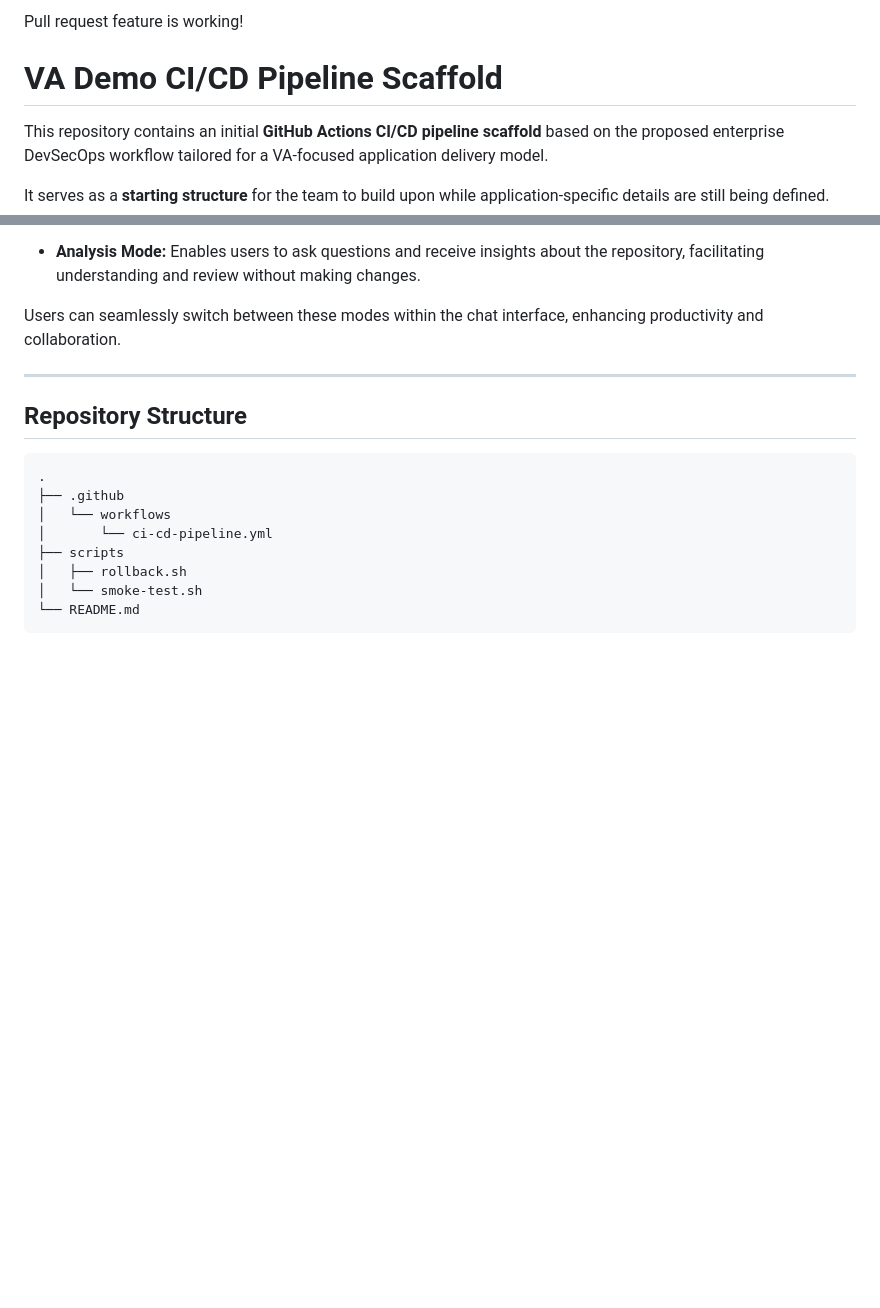
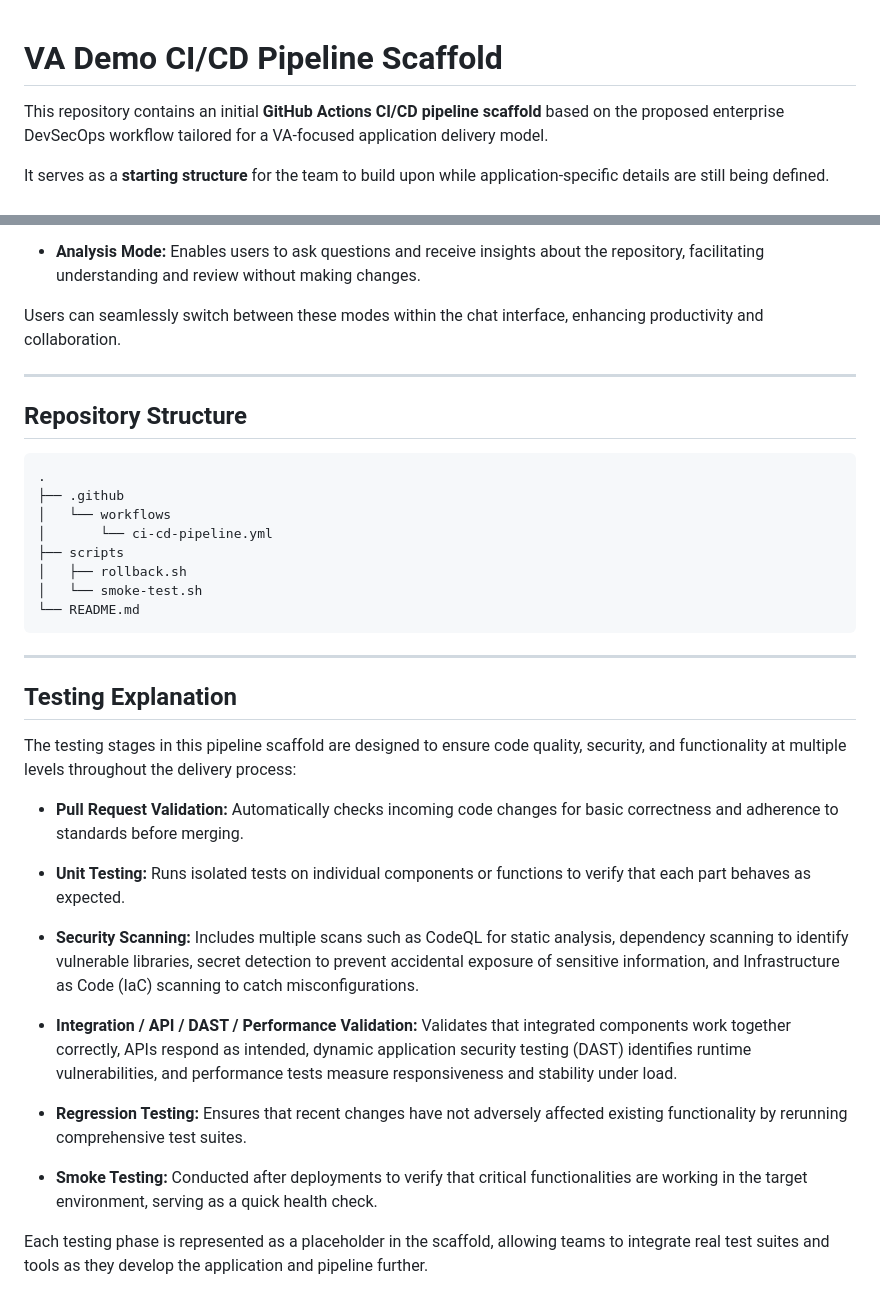
Before and after one commit to masonkeagy/va-demo-pipeline, a Markdown page: README.md, 2 parts joined by grey strips. Rendered like a GitHub page; blank space fills up the shorter version.

Commit message:
Add detailed Testing Explanation section to README

````diff
--- a/README.md
+++ b/README.md
@@ -1,5 +1,3 @@
-Pull request feature is working!
-
 # VA Demo CI/CD Pipeline Scaffold
 
 This repository contains an initial **GitHub Actions CI/CD pipeline scaffold** based on the proposed enterprise DevSecOps workflow tailored for a VA-focused application delivery model.
@@ -159,3 +157,23 @@ Users can seamlessly switch between these modes within the chat interface, enhan
 │   └── smoke-test.sh
 └── README.md
 ```
+
+---
+
+## Testing Explanation
+
+The testing stages in this pipeline scaffold are designed to ensure code quality, security, and functionality at multiple levels throughout the delivery process:
+
+- **Pull Request Validation:** Automatically checks incoming code changes for basic correctness and adherence to standards before merging.
+
+- **Unit Testing:** Runs isolated tests on individual components or functions to verify that each part behaves as expected.
+
+- **Security Scanning:** Includes multiple scans such as CodeQL for static analysis, dependency scanning to identify vulnerable libraries, secret detection to prevent accidental exposure of sensitive information, and Infrastructure as Code (IaC) scanning to catch misconfigurations.
+
+- **Integration / API / DAST / Performance Validation:** Validates that integrated components work together correctly, APIs respond as intended, dynamic application security testing (DAST) identifies runtime vulnerabilities, and performance tests measure responsiveness and stability under load.
+
+- **Regression Testing:** Ensures that recent changes have not adversely affected existing functionality by rerunning comprehensive test suites.
+
+- **Smoke Testing:** Conducted after deployments to verify that critical functionalities are working in the target environment, serving as a quick health check.
+
+Each testing phase is represented as a placeholder in the scaffold, allowing teams to integrate real test suites and tools as they develop the application and pipeline further.
````
